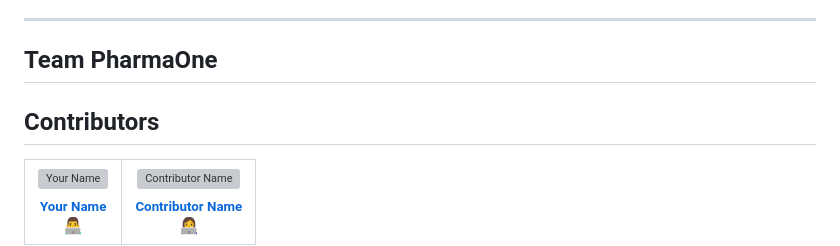
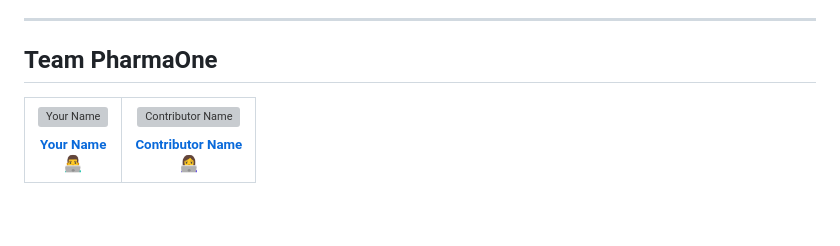
Before and after one commit to Nitin1112/Drug-inventory, a Markdown page: README.md, the part around the change. Rendered like a GitHub page; blank space fills up the shorter version; grey boxes are pictures that could not be loaded.

```diff
--- a/README.md
+++ b/README.md
@@ -81,8 +81,6 @@ This project is licensed under the [MIT License](LICENSE).
 ---
 
 ## Team PharmaOne
-## Contributors
-
 <table>
   <tr>
     <td align="center">
```
